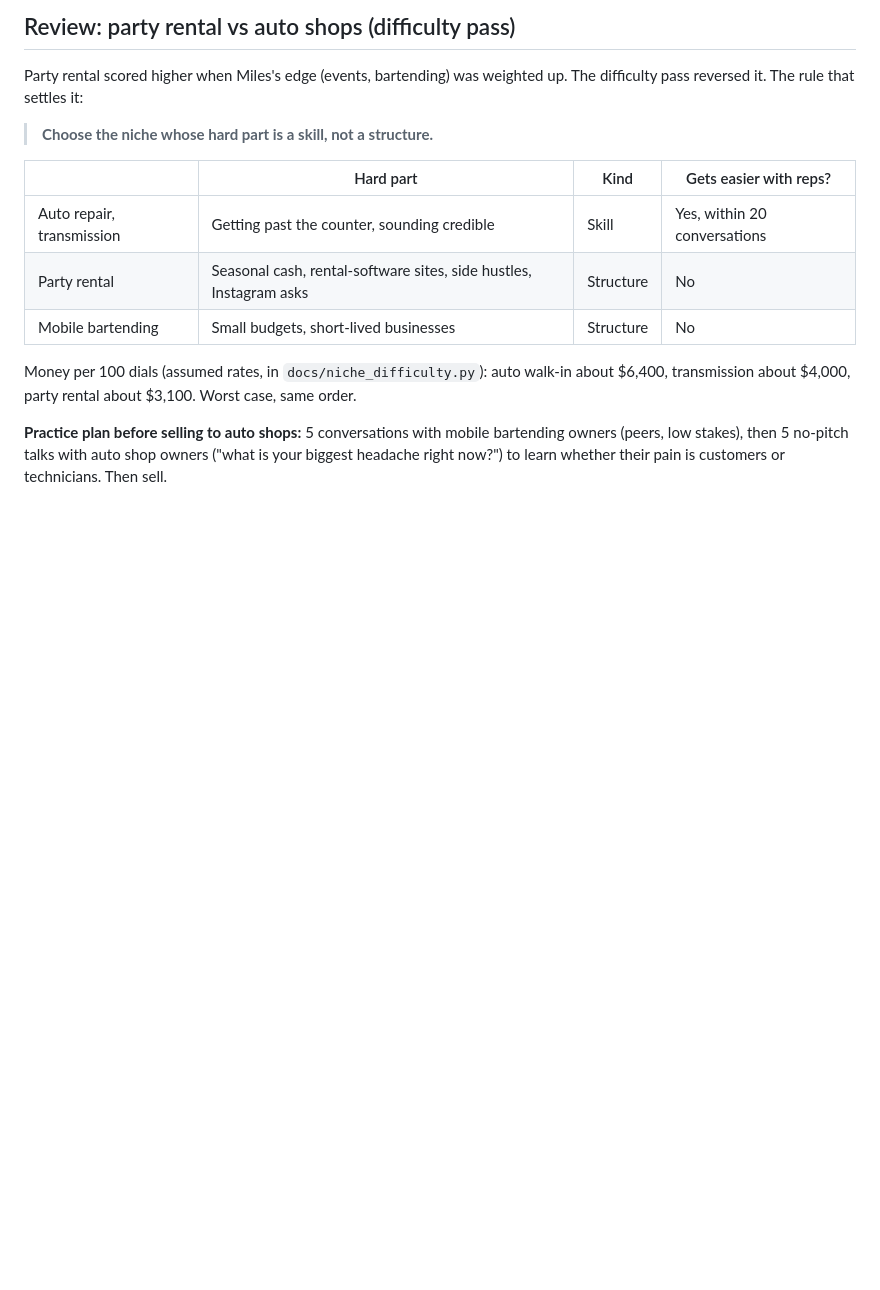
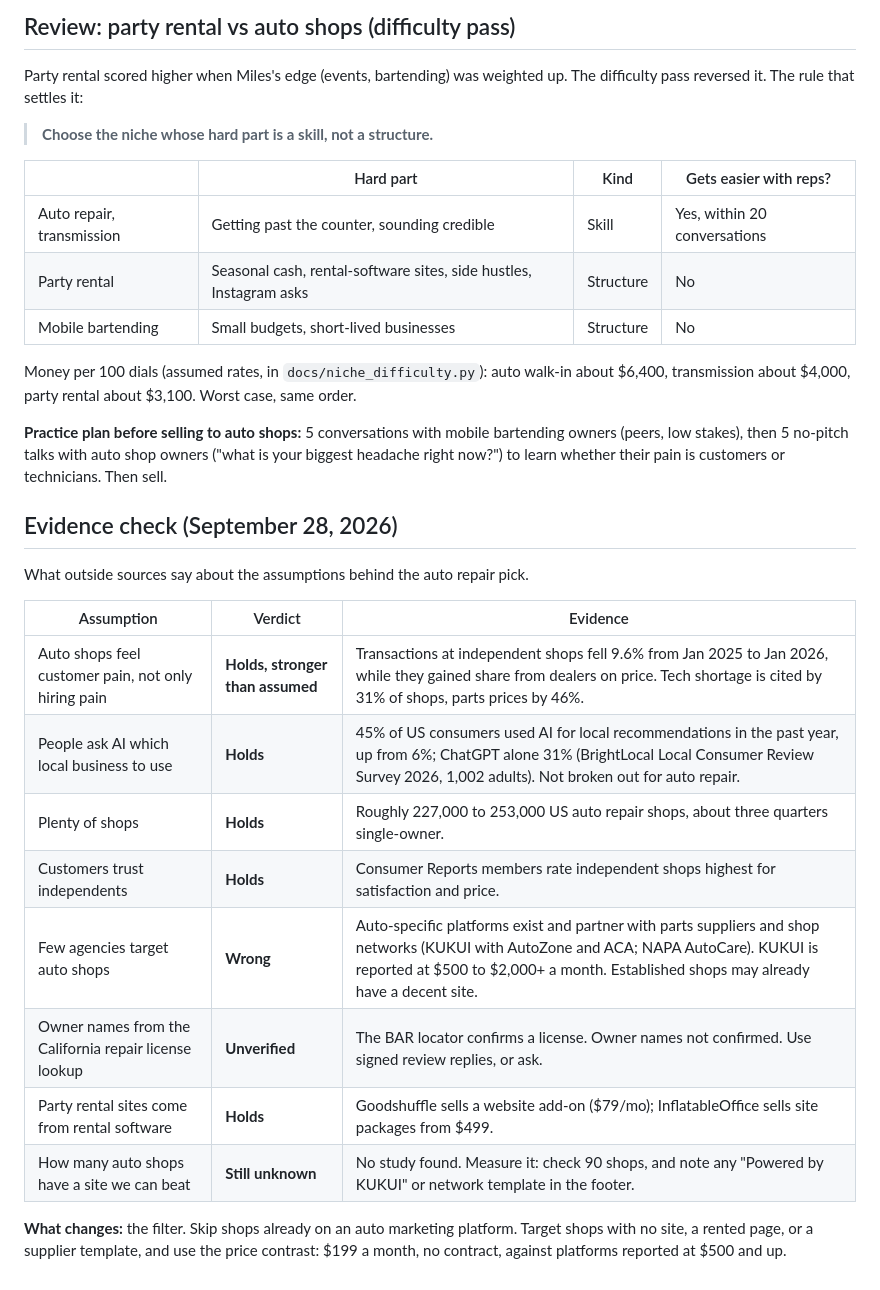
Before and after one commit to millytest2/builtfor, a Markdown page: docs/FOCUS.md, the part around the change. GitHub-like rendering; blank space fills up the shorter version.

Commit message:
Add evidence check to FOCUS.md
Co-Authored-By: Claude Opus 5.5 <noreply@anthropic.com>
Claude-Session: https://claude.ai/code/session_013PmzAvUBgK1LQf1LE3j9pT

```diff
--- a/docs/FOCUS.md
+++ b/docs/FOCUS.md
@@ -106,3 +106,20 @@ same order.
 bartending owners (peers, low stakes), then 5 no-pitch talks with auto shop owners
 ("what is your biggest headache right now?") to learn whether their pain is
 customers or technicians. Then sell.
+
+## Evidence check (September 28, 2026)
+
+What outside sources say about the assumptions behind the auto repair pick.
+
+| Assumption | Verdict | Evidence |
+|---|---|---|
+| Auto shops feel customer pain, not only hiring pain | **Holds, stronger than assumed** | Transactions at independent shops fell 9.6% from Jan 2025 to Jan 2026, while they gained share from dealers on price. Tech shortage is cited by 31% of shops, parts prices by 46%. |
+| People ask AI which local business to use | **Holds** | 45% of US consumers used AI for local recommendations in the past year, up from 6%; ChatGPT alone 31% (BrightLocal Local Consumer Review Survey 2026, 1,002 adults). Not broken out for auto repair. |
+| Plenty of shops | **Holds** | Roughly 227,000 to 253,000 US auto repair shops, about three quarters single-owner. |
+| Customers trust independents | **Holds** | Consumer Reports members rate independent shops highest for satisfaction and price. |
+| Few agencies target auto shops | **Wrong** | Auto-specific platforms exist and partner with parts suppliers and shop networks (KUKUI with AutoZone and ACA; NAPA AutoCare). KUKUI is reported at $500 to $2,000+ a month. Established shops may already have a decent site. |
+| Owner names from the California repair license lookup | **Unverified** | The BAR locator confirms a license. Owner names not confirmed. Use signed review replies, or ask. |
+| Party rental sites come from rental software | **Holds** | Goodshuffle sells a website add-on ($79/mo); InflatableOffice sells site packages from $499. |
+| How many auto shops have a site we can beat | **Still unknown** | No study found. Measure it: check 90 shops, and note any "Powered by KUKUI" or network template in the footer. |
+
+**What changes:** the filter. Skip shops already on an auto marketing platform. Target shops with no site, a rented page, or a supplier template, and use the price contrast: $199 a month, no contract, against platforms reported at $500 and up.
```
